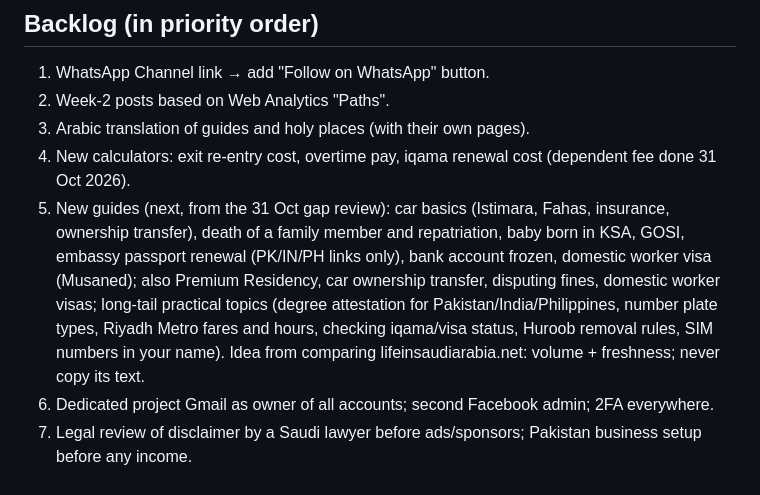
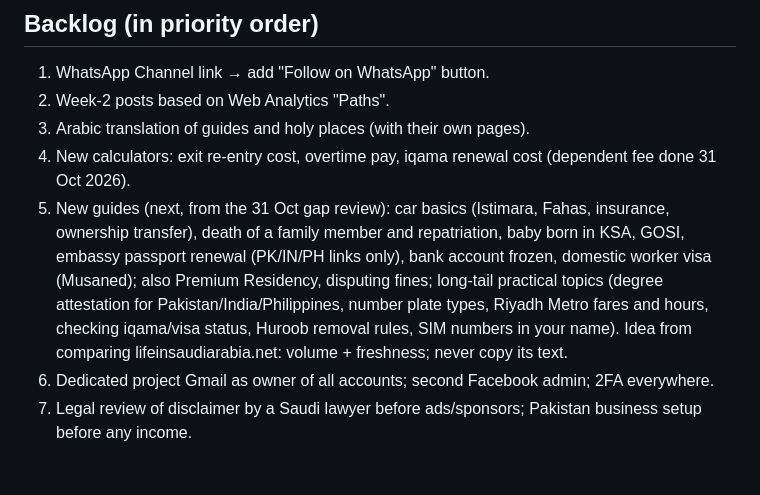
Before and after one commit to jiqbal0082/ksaresident, a Markdown page: CLAUDE.md, the part around the change. Rendered like a GitHub page.

Commit message:
CLAUDE.md: tidy backlog
Co-Authored-By: Claude Opus 5.5 <noreply@anthropic.com>
Claude-Session: https://claude.ai/code/session_01ByLD1XmtzFnTVahy8PXMHZ

```diff
--- a/CLAUDE.md
+++ b/CLAUDE.md
@@ -86,6 +86,6 @@ public/              Deployed folder (committed). Also: disclaimer.html, terms.h
 2. Week-2 posts based on Web Analytics "Paths".
 3. Arabic translation of guides and holy places (with their own pages).
 4. New calculators: exit re-entry cost, overtime pay, iqama renewal cost (dependent fee done 31 Oct 2026).
-5. New guides (next, from the 31 Oct gap review): car basics (Istimara, Fahas, insurance, ownership transfer), death of a family member and repatriation, baby born in KSA, GOSI, embassy passport renewal (PK/IN/PH links only), bank account frozen, domestic worker visa (Musaned); also Premium Residency, car ownership transfer, disputing fines, domestic worker visas; long-tail practical topics (degree attestation for Pakistan/India/Philippines, number plate types, Riyadh Metro fares and hours, checking iqama/visa status, Huroob removal rules, SIM numbers in your name). Idea from comparing lifeinsaudiarabia.net: volume + freshness; never copy its text.
+5. New guides (next, from the 31 Oct gap review): car basics (Istimara, Fahas, insurance, ownership transfer), death of a family member and repatriation, baby born in KSA, GOSI, embassy passport renewal (PK/IN/PH links only), bank account frozen, domestic worker visa (Musaned); also Premium Residency, disputing fines; long-tail practical topics (degree attestation for Pakistan/India/Philippines, number plate types, Riyadh Metro fares and hours, checking iqama/visa status, Huroob removal rules, SIM numbers in your name). Idea from comparing lifeinsaudiarabia.net: volume + freshness; never copy its text.
 6. Dedicated project Gmail as owner of all accounts; second Facebook admin; 2FA everywhere.
 7. Legal review of disclaimer by a Saudi lawyer before ads/sponsors; Pakistan business setup before any income.
```
